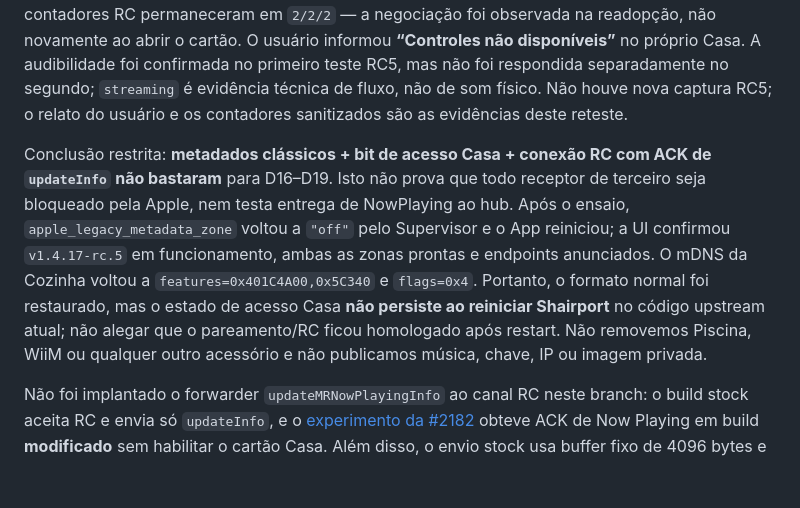
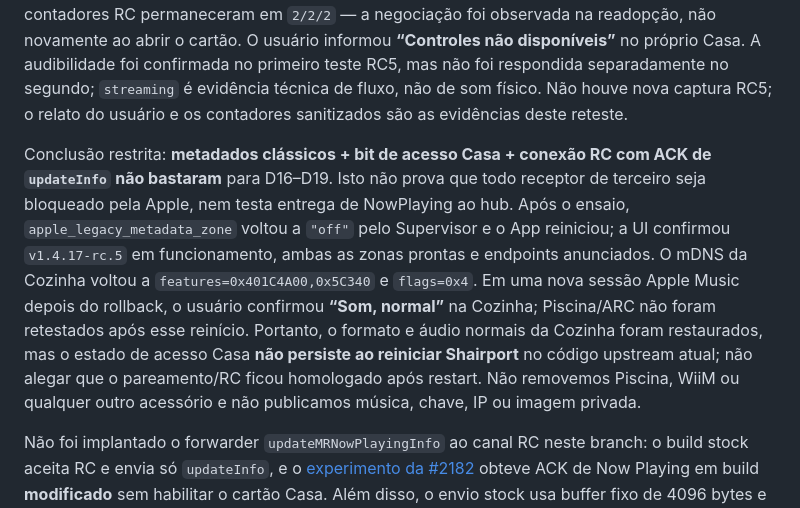
Before and after one commit to aoliveira07/tecnohead-multimidia, a Markdown page: docs/APPLE_MEDIAREMOTE_RESEARCH.md, the part around the change. Rendered like a GitHub page; blank space fills up the shorter version.

```diff
--- a/docs/APPLE_MEDIAREMOTE_RESEARCH.md
+++ b/docs/APPLE_MEDIAREMOTE_RESEARCH.md
@@ -91,7 +91,7 @@ Consulta mDNS posterior ao reinício confirmou Cozinha `features=0x401FCA00,0x1C
 
 O usuário autorizou expressamente uma segunda readopção **somente da Cozinha**, desta vez com o modo RC5 ativo. Após parar a música e remover o acessório, o anúncio ficou em `flags=0x4`; após readicionar o **mesmo** acessório, mudou legitimamente para `0x404`, sem trocar a identidade AirPlay. O processo contou `SETUP/event/updateInfo ACK = 2/2/2` na Cozinha, `0/0/0` na Piscina. No novo teste Apple Music, a Cozinha estava em `streaming` e anunciou `flags=0x20404` durante a sessão, com quatro SupportedCommands, zero NowPlaying enriquecido e zero erros; os três contadores RC permaneceram em `2/2/2` — a negociação foi observada na readopção, não novamente ao abrir o cartão. O usuário informou **“Controles não disponíveis”** no próprio Casa. A audibilidade foi confirmada no primeiro teste RC5, mas não foi respondida separadamente no segundo; `streaming` é evidência técnica de fluxo, não de som físico. Não houve nova captura RC5; o relato do usuário e os contadores sanitizados são as evidências deste reteste.
 
-Conclusão restrita: **metadados clássicos + bit de acesso Casa + conexão RC com ACK de `updateInfo` não bastaram** para D16–D19. Isto não prova que todo receptor de terceiro seja bloqueado pela Apple, nem testa entrega de NowPlaying ao hub. Após o ensaio, `apple_legacy_metadata_zone` voltou a `"off"` pelo Supervisor e o App reiniciou; a UI confirmou `v1.4.17-rc.5` em funcionamento, ambas as zonas prontas e endpoints anunciados. O mDNS da Cozinha voltou a `features=0x401C4A00,0x5C340` e `flags=0x4`. Portanto, o formato normal foi restaurado, mas o estado de acesso Casa **não persiste ao reiniciar Shairport** no código upstream atual; não alegar que o pareamento/RC ficou homologado após restart. Não removemos Piscina, WiiM ou qualquer outro acessório e não publicamos música, chave, IP ou imagem privada.
+Conclusão restrita: **metadados clássicos + bit de acesso Casa + conexão RC com ACK de `updateInfo` não bastaram** para D16–D19. Isto não prova que todo receptor de terceiro seja bloqueado pela Apple, nem testa entrega de NowPlaying ao hub. Após o ensaio, `apple_legacy_metadata_zone` voltou a `"off"` pelo Supervisor e o App reiniciou; a UI confirmou `v1.4.17-rc.5` em funcionamento, ambas as zonas prontas e endpoints anunciados. O mDNS da Cozinha voltou a `features=0x401C4A00,0x5C340` e `flags=0x4`. Em uma nova sessão Apple Music depois do rollback, o usuário confirmou **“Som, normal”** na Cozinha; Piscina/ARC não foram retestados após esse reinício. Portanto, o formato e áudio normais da Cozinha foram restaurados, mas o estado de acesso Casa **não persiste ao reiniciar Shairport** no código upstream atual; não alegar que o pareamento/RC ficou homologado após restart. Não removemos Piscina, WiiM ou qualquer outro acessório e não publicamos música, chave, IP ou imagem privada.
 
 Não foi implantado o forwarder `updateMRNowPlayingInfo` ao canal RC neste branch: o build stock aceita RC e envia só `updateInfo`, e o [experimento da #2182](https://github.com/mikebrady/shairport-sync/issues/2182) obteve ACK de Now Playing em build **modificado** sem habilitar o cartão Casa. Além disso, o envio stock usa buffer fixo de 4096 bytes e ACK síncrono; retransmitir arte grande sem limite, política de concorrência e sessão RC ativa seria uma regressão de segurança/áudio. Um ACK futuro, por si, não cumpriria D16–D19.
 
```
Also changed, not shown: docs/HOME_NATIVE_NOW_PLAYING.md (+1 -1 lines), docs/MEDIAREMOTE_D01_D24.md (+3 -3 lines).
